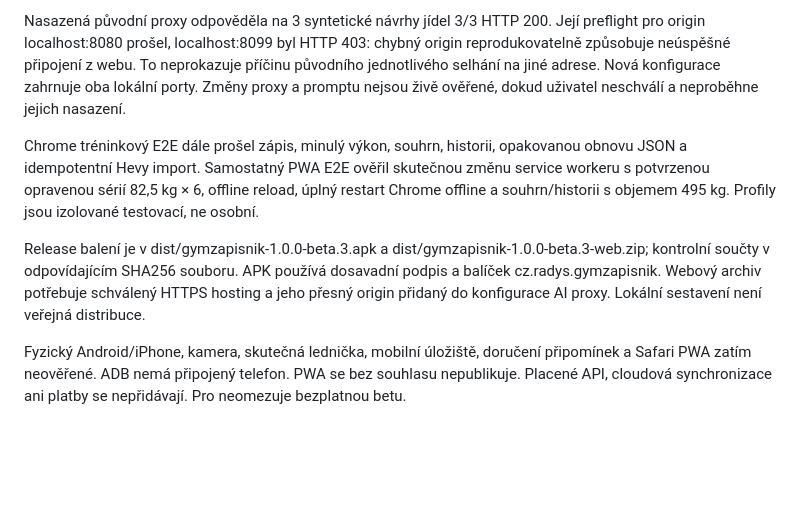
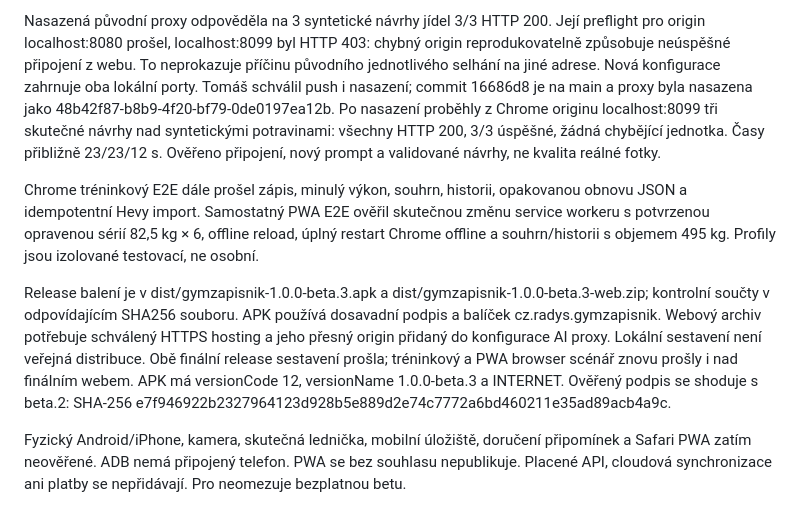
Before and after one commit to radys-s/gymzapisnik, a Markdown page: docs/D1_REVIEW.md, the part around the change. GitHub-like rendering; blank space fills up the shorter version.

Commit message:
Zaznamenat živé ověření AI proxy a finální balení beta.3

```diff
--- a/docs/D1_REVIEW.md
+++ b/docs/D1_REVIEW.md
@@ -46,8 +46,12 @@ Nasazená původní proxy odpověděla na 3 syntetické návrhy jídel 3/3 HTTP
 Její preflight pro origin localhost:8080 prošel, localhost:8099 byl HTTP 403:
 chybný origin reprodukovatelně způsobuje neúspěšné připojení z webu.
 To neprokazuje příčinu původního jednotlivého selhání na jiné adrese.
-Nová konfigurace zahrnuje oba lokální porty. Změny proxy a promptu nejsou
-živě ověřené, dokud uživatel neschválí a neproběhne jejich nasazení.
+Nová konfigurace zahrnuje oba lokální porty. Tomáš schválil push i nasazení;
+commit 16686d8 je na main a proxy byla nasazena jako
+48b42f87-b8b9-4f20-bf79-0de0197ea12b. Po nasazení proběhly z Chrome originu
+localhost:8099 tři skutečné návrhy nad syntetickými potravinami: všechny
+HTTP 200, 3/3 úspěšné, žádná chybějící jednotka. Časy přibližně 23/23/12 s.
+Ověřeno připojení, nový prompt a validované návrhy, ne kvalita reálné fotky.
 
 Chrome tréninkový E2E dále prošel zápis, minulý výkon, souhrn, historii,
 opakovanou obnovu JSON a idempotentní Hevy import. Samostatný PWA E2E ověřil
@@ -60,6 +64,10 @@ dist/gymzapisnik-1.0.0-beta.3-web.zip; kontrolní součty v odpovídajícím
 SHA256 souboru. APK používá dosavadní podpis a balíček cz.radys.gymzapisnik.
 Webový archiv potřebuje schválený HTTPS hosting a jeho přesný origin přidaný
 do konfigurace AI proxy. Lokální sestavení není veřejná distribuce.
+Obě finální release sestavení prošla; tréninkový a PWA browser scénář znovu
+prošly i nad finálním webem. APK má versionCode 12, versionName
+1.0.0-beta.3 a INTERNET. Ověřený podpis se shoduje s beta.2:
+SHA-256 e7f946922b2327964123d928b5e889d2e74c7772a6bd460211e35ad89acb4a9c.
 
 Fyzický Android/iPhone, kamera, skutečná lednička, mobilní úložiště, doručení
 připomínek a Safari PWA zatím neověřené. ADB nemá připojený telefon.
```
